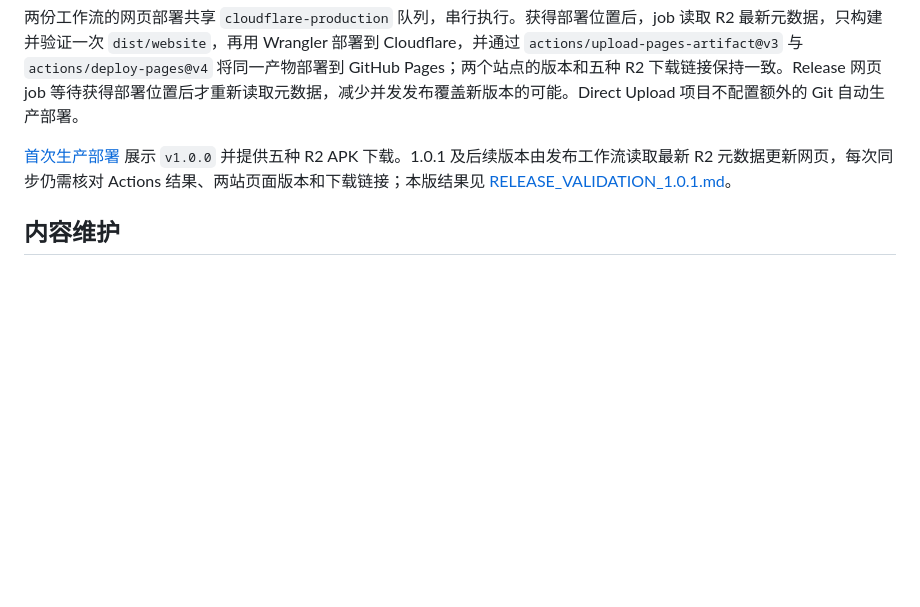
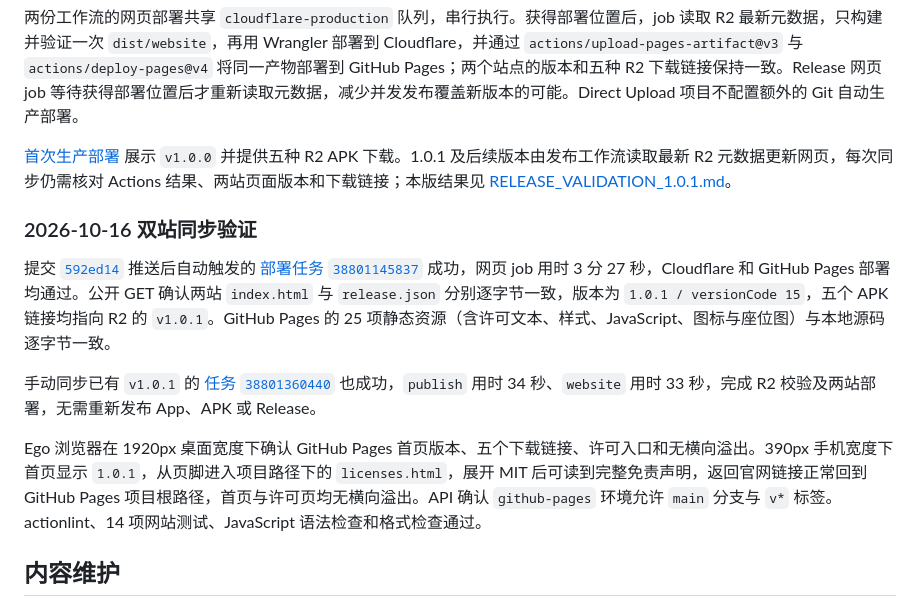
Before and after one commit to miofelix/bucea-library-seat, a Markdown page: docs/WEBSITE.md, the part around the change. Drawn GitHub-style; blank space fills up the shorter version.

Commit message:
docs(pages): record GitHub Pages synchronization checks

```diff
--- a/docs/WEBSITE.md
+++ b/docs/WEBSITE.md
@@ -68,6 +68,14 @@ Pages 发布依赖正确的账户 ID、项目名称与 API token。`pages.yml`
 
 [首次生产部署](https://github.com/miofelix/bucea-library-seat/actions/runs/38788641625) 展示 `v1.0.0` 并提供五种 R2 APK 下载。1.0.1 及后续版本由发布工作流读取最新 R2 元数据更新网页，每次同步仍需核对 Actions 结果、两站页面版本和下载链接；本版结果见 [RELEASE_VALIDATION_1.0.1.md](RELEASE_VALIDATION_1.0.1.md)。
 
+### 2026-10-16 双站同步验证
+
+提交 [`592ed14`](https://github.com/miofelix/bucea-library-seat/commit/592ed14a4d1bb876f9c86ee66aa25b53eade2ff3) 推送后自动触发的 [部署任务 `38801145837`](https://github.com/miofelix/bucea-library-seat/actions/runs/38801145837) 成功，网页 job 用时 3 分 27 秒，Cloudflare 和 GitHub Pages 部署均通过。公开 GET 确认两站 `index.html` 与 `release.json` 分别逐字节一致，版本为 `1.0.1 / versionCode 15`，五个 APK 链接均指向 R2 的 `v1.0.1`。GitHub Pages 的 25 项静态资源（含许可文本、样式、JavaScript、图标与座位图）与本地源码逐字节一致。
+
+手动同步已有 `v1.0.1` 的 [任务 `38801360440`](https://github.com/miofelix/bucea-library-seat/actions/runs/38801360440) 也成功，`publish` 用时 34 秒、`website` 用时 33 秒，完成 R2 校验及两站部署，无需重新发布 App、APK 或 Release。
+
+Ego 浏览器在 1920px 桌面宽度下确认 GitHub Pages 首页版本、五个下载链接、许可入口和无横向溢出。390px 手机宽度下首页显示 `1.0.1`，从页脚进入项目路径下的 `licenses.html`，展开 MIT 后可读到完整免责声明，返回官网链接正常回到 GitHub Pages 项目根路径，首页与许可页均无横向溢出。API 确认 `github-pages` 环境允许 `main` 分支与 `v*` 标签。actionlint、14 项网站测试、JavaScript 语法检查和格式检查通过。
+
 ## 内容维护
 
 - 发布新版 APK 后，R2 发布任务生成版本、包大小和下载元数据，官网构建据此更新页面，避免手动维护多份版本号。下载按钮指向 `https://download.miofelix.com/bucea-library-seat/releases/<tag>/<name>`；保留 GitHub Release 页面作为发行说明与备用来源。确认 R2 对象和元数据可读后再部署页面。
```
